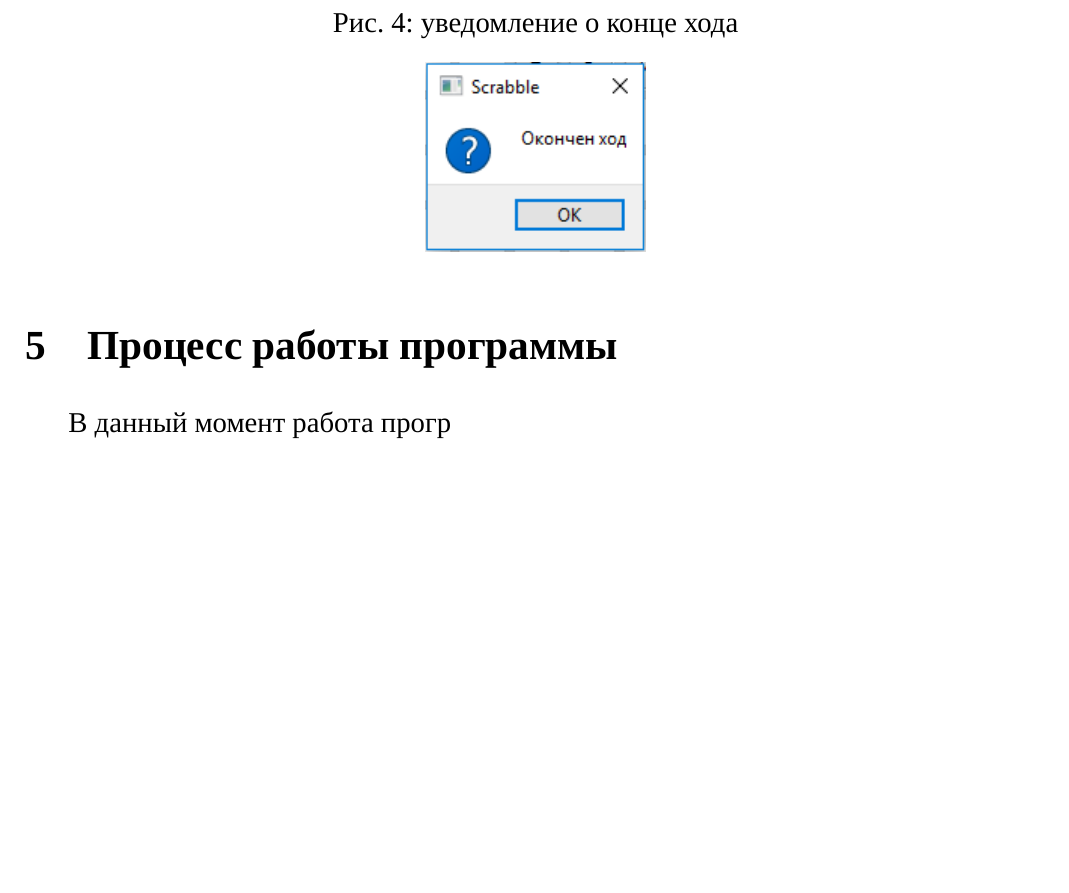
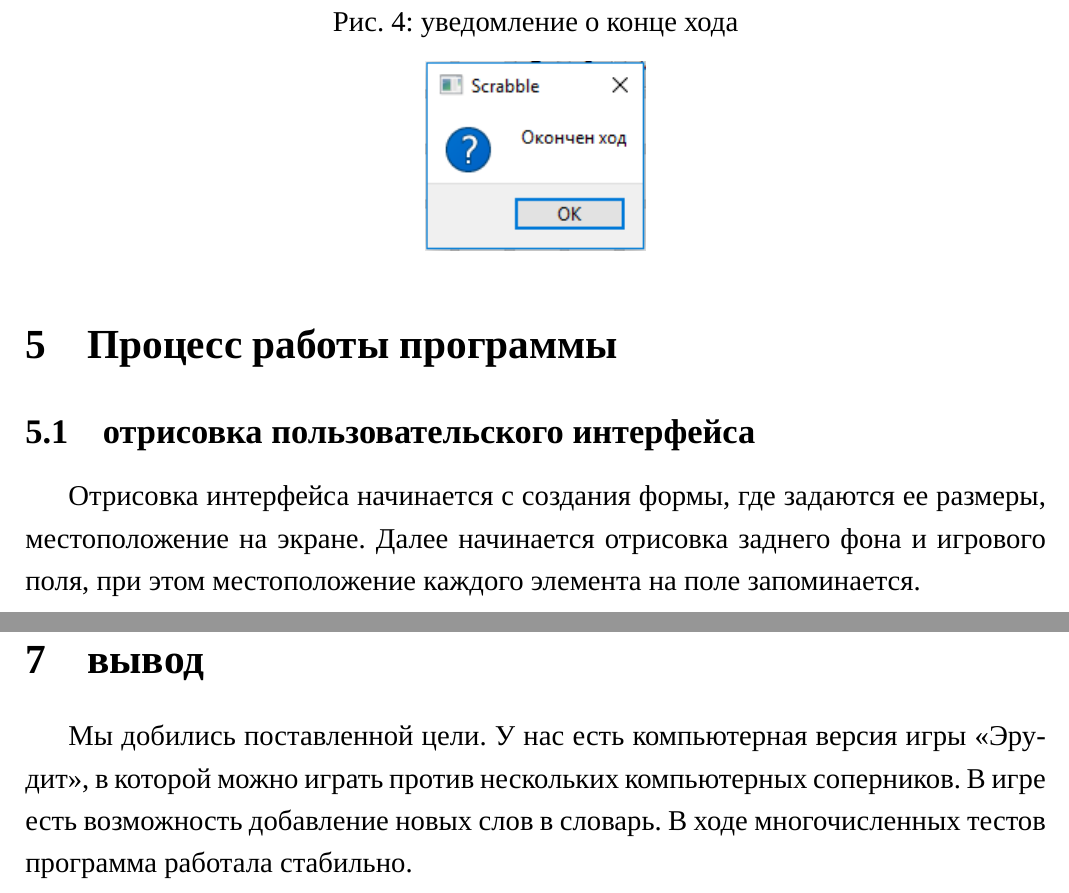
Before and after one commit to AsciiShell/hse_scrabble, a LaTeX document (text/main.tex): part of page 11 of 13 before the commit and two parts of pages 12 and 15 of 15 after it, the two joined at a grey line, cut so that both start at the same text, the shorter picture padded with empty space. Compiled offline with XeLaTeX; a missing font is replaced by an installed copy or a similar font.

Commit message:
вывод

```diff
--- a/text/main.tex
+++ b/text/main.tex
@@ -163,7 +163,9 @@ Every day people spend a lot of time trying to brighten up the expectation, for
 
 
 \section{Процесс работы программы}
-	В данный момент работа прогр
+
+	\subsection[отрисовка интерфейса]{отрисовка пользовательского интерфейса}
+	Отрисовка интерфейса начинается с создания формы, где задаются ее размеры, местоположение на экране. Далее начинается отрисовка заднего фона и игрового поля, при этом местоположение каждого элемента на поле запоминается.
 
 \section{Тестирование}
 	Процесс разработки большого коллективного проекта достаточно сложный. Легко допустить ошибку, найти причину которой, а порой и заметить эффект, достаточно сложно. Поэтому были созданы специальные модульные тесты, проверяющие работу некоторых функций, тестировать которые в ручную было бы утомительно.
@@ -218,5 +220,6 @@ Every day people spend a lot of time trying to brighten up the expectation, for
 
 	Однако, это не единственный этап тестирования. В случае успеха на данном этапе выполняется ручное тестирование. Программа должна запуститься, успешно и правильно обрабатывать команды пользователя, выводить результат, компьютерный соперник должен совершать некоторые ходы.
 
-
+\section{вывод}
+Мы добились поставленной цели. У нас есть компьютерная версия игры <<Эрудит>>, в которой можно играть против нескольких компьютерных соперников. В игре есть возможность добавление новых слов в словарь. В ходе многочисленных тестов программа работала стабильно.
 \end{document} % конец документа
```
